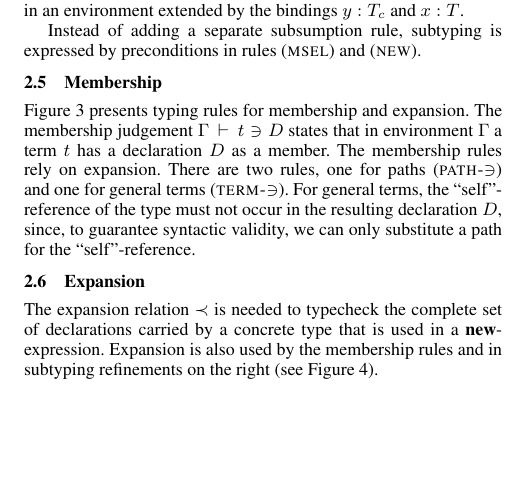
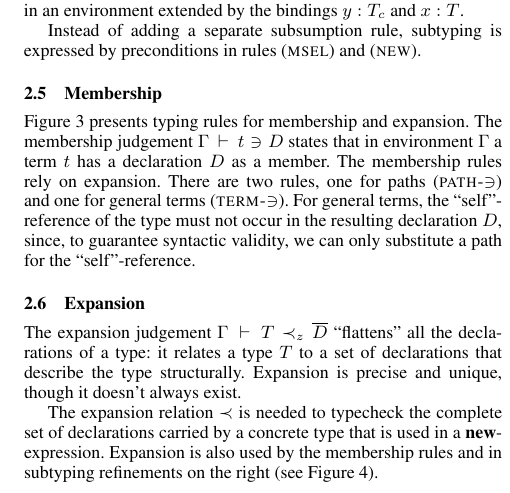
Before and after one commit to namin/dot, a LaTeX paper (doc/fool/article.tex): part of one column of page 4 of 11, cut so that both start at the same text, the shorter picture padded with empty space. Compiled offline with pdfLaTeX; a missing font is replaced by an installed copy or a similar font.

Commit message:
expansion blurb

```diff
--- a/doc/fool/article.tex
+++ b/doc/fool/article.tex
@@ -854,6 +854,12 @@ guarantee syntactic validity, we can only substitute a path for the
 
 \subsection{Expansion}
 
+The expansion judgement $\Gamma \ts T \expand_z {\seq {D}}$
+``flattens'' all the declarations of a type: it relates a type $T$ to
+a set of declarations that describe the type structurally. Expansion
+is precise and unique, though it doesn't always
+exist.
+
 The expansion relation $\expand$ is needed to typecheck the complete
 set of declarations carried by a concrete type that is used in a
 \textbf{new}-expression. Expansion is also used by the membership
```
